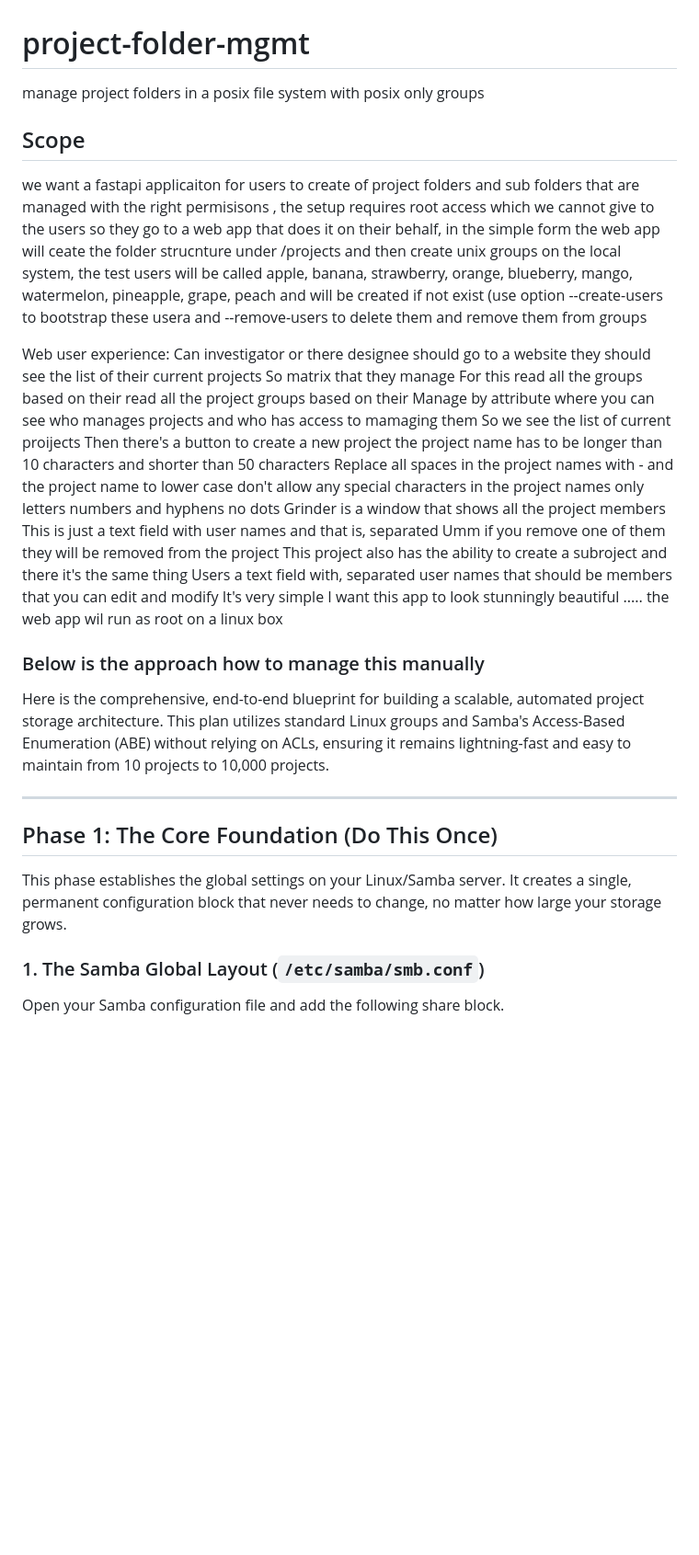
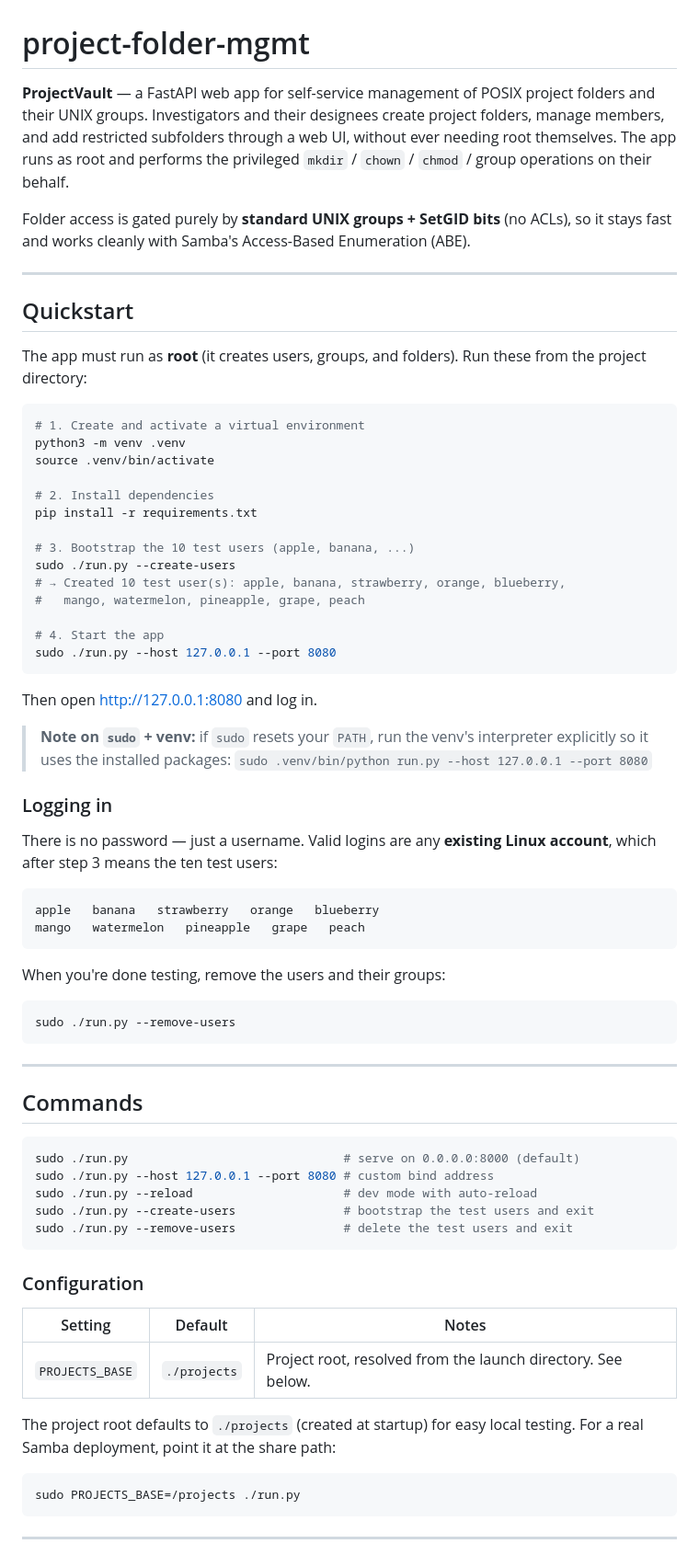
Before and after one commit to dirkpetersen/project-folder-mgmt, a Markdown page: README.md, the part around one of its changes. Shown at 92% size. GitHub-like rendering; blank space fills up the shorter version.

````diff
--- a/README.md
+++ b/README.md
@@ -1,25 +1,84 @@
 # project-folder-mgmt
 
-manage project folders in a posix file system with posix only groups
+**ProjectVault** — a FastAPI web app for self-service management of POSIX project
+folders and their UNIX groups. Investigators and their designees create project
+folders, manage members, and add restricted subfolders through a web UI, without
+ever needing root themselves. The app runs as root and performs the privileged
+`mkdir` / `chown` / `chmod` / group operations on their behalf.
 
-## Scope
-
-we want a fastapi applicaiton for users to create of project folders and sub folders that are managed with the right permisisons , the setup requires root access which we cannot give to the users so they go to a web app that does it on their behalf, in the simple form the web app will ceate the folder strucnture under /projects and then create unix groups on the local system, the test users will be called apple, banana, strawberry, orange, blueberry, mango, watermelon, pineapple, grape, peach and will be created if not exist (use option --create-users to bootstrap these usera and --remove-users to delete them and remove them from groups
-
-Web user experience: Can investigator or there designee should go to a website they should see the list of their current projects So matrix that they manage  For this read all the groups based on their read all the project groups based on their Manage by attribute where you can see who manages projects and who has access to mamaging them So we see the list of current proijects Then there's a button to create a new project the project name has to be longer than 10 characters and shorter than 50 characters Replace all spaces in the project names with - and the project name to lower case don't allow any special characters in the project names only letters numbers and hyphens no dots Grinder is a window that shows all the project members This is just a text field with user names and that is, separated Umm if you remove one of them they will be removed from the project  This project also has the ability to create a subroject and there it's the same thing Users a text field with, separated user names that should be members that you can edit and modify It's very simple I want this app to look stunningly beautiful ..... the web app wil run as root on a linux box
-
-
-### Below is the approach how to manage this manually
-
-
-Here is the comprehensive, end-to-end blueprint for building a scalable, automated project storage architecture. This plan utilizes standard Linux groups and Samba's Access-Based Enumeration (ABE) without relying on ACLs, ensuring it remains lightning-fast and easy to maintain from 10 projects to 10,000 projects.
+Folder access is gated purely by **standard UNIX groups + SetGID bits** (no ACLs),
+so it stays fast and works cleanly with Samba's Access-Based Enumeration (ABE).
 
 ---
 
-## Phase 1: The Core Foundation (Do This Once)
+## Quickstart
 
-This phase establishes the global settings on your Linux/Samba server. It creates a single, permanent configuration block that never needs to change, no matter how large your storage grows.
+The app must run as **root** (it creates users, groups, and folders). Run these
+from the project directory:
 
-### 1. The Samba Global Layout (`/etc/samba/smb.conf`)
+```bash
+# 1. Create and activate a virtual environment
+python3 -m venv .venv
+source .venv/bin/activate
 
-Open your Samba configuration file and add the following share block.
+# 2. Install dependencies
+pip install -r requirements.txt
+
+# 3. Bootstrap the 10 test users (apple, banana, ...)
+sudo ./run.py --create-users
+# → Created 10 test user(s): apple, banana, strawberry, orange, blueberry,
+#   mango, watermelon, pineapple, grape, peach
+
+# 4. Start the app
+sudo ./run.py --host 127.0.0.1 --port 8080
+```
+
+Then open <http://127.0.0.1:8080> and log in.
+
+> **Note on `sudo` + venv:** if `sudo` resets your `PATH`, run the venv's
+> interpreter explicitly so it uses the installed packages:
+> `sudo .venv/bin/python run.py --host 127.0.0.1 --port 8080`
+
+### Logging in
+
+There is no password — just a username. Valid logins are any **existing Linux
+account**, which after step 3 means the ten test users:
+
+```
+apple   banana   strawberry   orange   blueberry
+mango   watermelon   pineapple   grape   peach
+```
+
+When you're done testing, remove the users and their groups:
+
+```bash
+sudo ./run.py --remove-users
+```
+
+---
+
+## Commands
+
+```bash
+sudo ./run.py                              # serve on 0.0.0.0:8000 (default)
+sudo ./run.py --host 127.0.0.1 --port 8080 # custom bind address
+sudo ./run.py --reload                     # dev mode with auto-reload
+sudo ./run.py --create-users               # bootstrap the test users and exit
+sudo ./run.py --remove-users               # delete the test users and exit
+```
+
+### Configuration
+
+| Setting         | Default      | Notes                                                       |
+| --------------- | ------------ | ----------------------------------------------------------- |
+| `PROJECTS_BASE` | `./projects` | Project root, resolved from the launch directory. See below. |
+
+The project root defaults to `./projects` (created at startup) for easy local
+testing. For a real Samba deployment, point it at the share path:
+
+```bash
+sudo PROJECTS_BASE=/projects ./run.py
+```
+
+---
+
````
Also changed, not shown: other parts of README.md (+80 -134 lines).
